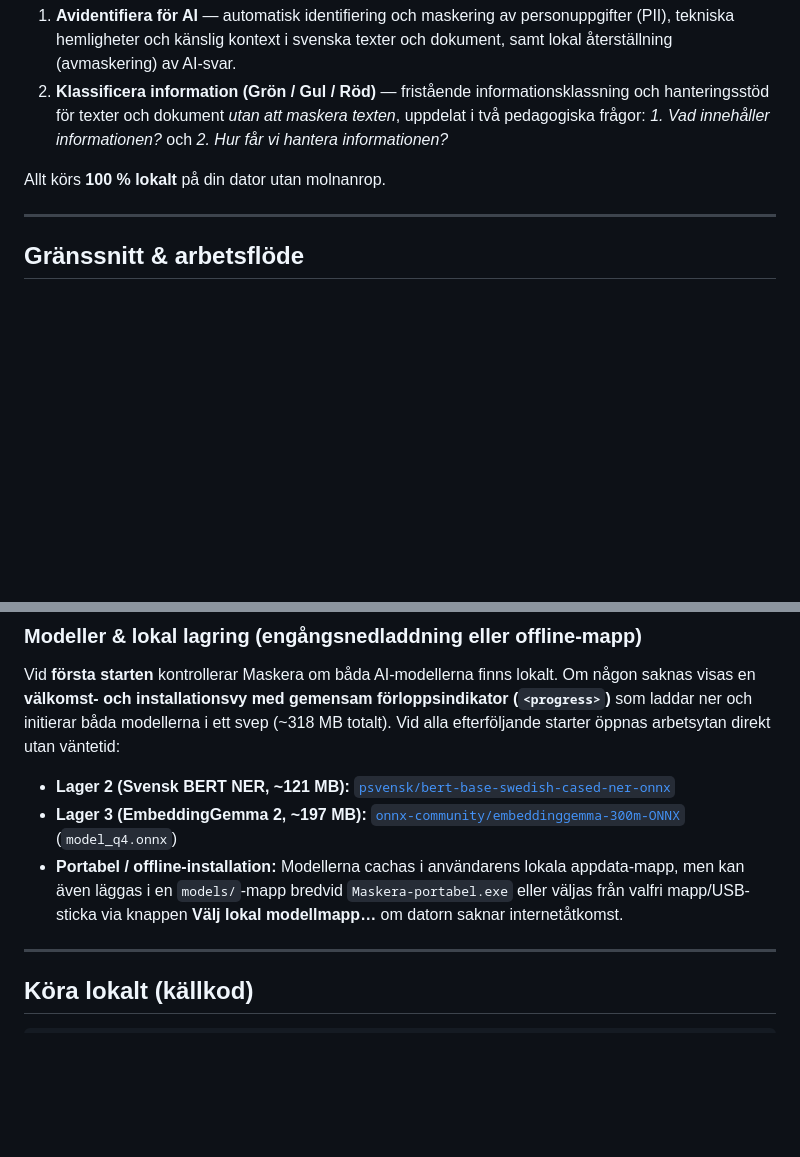
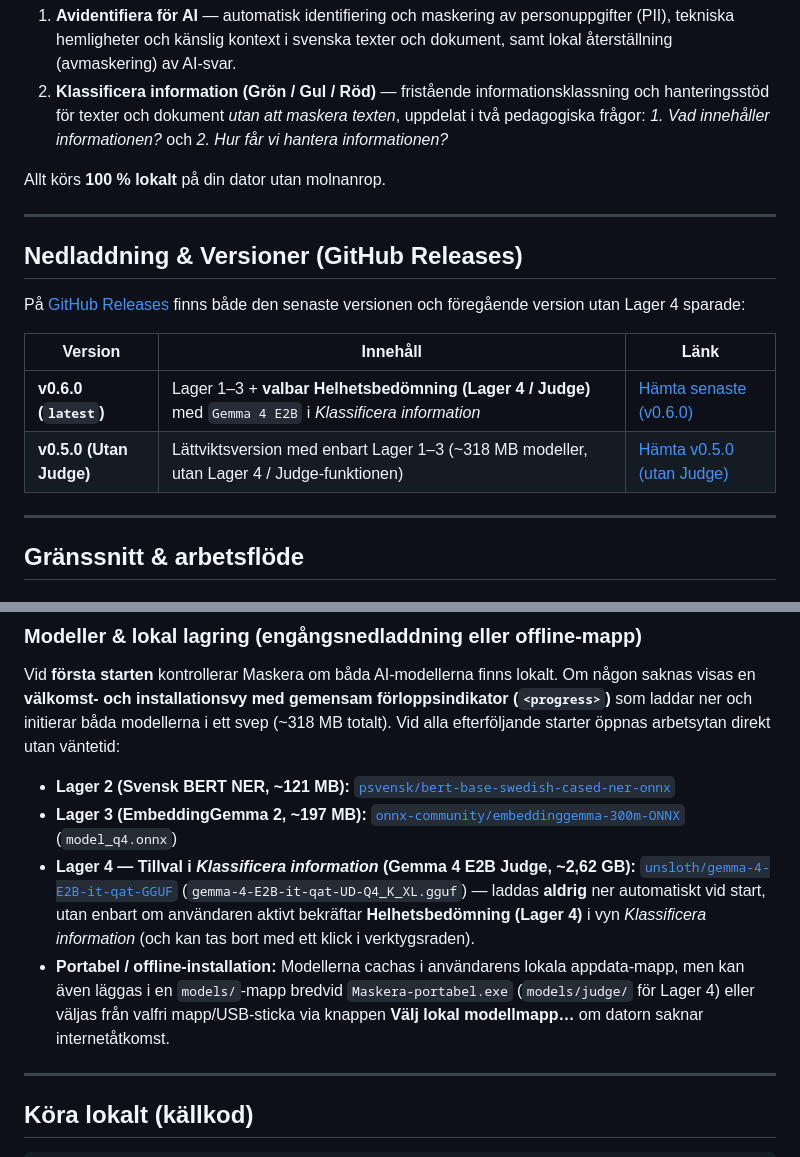
Before and after one commit to mrswedish/Maskera, a Markdown page: README.md, 2 parts joined by grey strips. GitHub-like rendering; blank space fills up the shorter version.

```diff
--- a/README.md
+++ b/README.md
@@ -6,6 +6,17 @@ Maskera är ett snabbt, helt lokalt skrivbordsverktyg med **två fristående arb
 2. **Klassificera information (Grön / Gul / Röd)** — fristående informationsklassning och hanteringsstöd för texter och dokument *utan att maskera texten*, uppdelat i två pedagogiska frågor: *1. Vad innehåller informationen?* och *2. Hur får vi hantera informationen?*
 
 Allt körs **100 % lokalt** på din dator utan molnanrop.
+
+---
+
+## Nedladdning & Versioner (GitHub Releases)
+
+På [GitHub Releases](https://github.com/mrswedish/Maskera/releases) finns både den senaste versionen och föregående version utan Lager 4 sparade:
+
+| Version | Innehåll | Länk |
+|---|---|---|
+| **v0.6.0 (`latest`)** | Lager 1–3 + **valbar Helhetsbedömning (Lager 4 / Judge)** med `Gemma 4 E2B` i *Klassificera information* | [Hämta senaste (v0.6.0)](https://github.com/mrswedish/Maskera/releases/latest) |
+| **v0.5.0 (Utan Judge)** | Lättviktsversion med enbart Lager 1–3 (~318 MB modeller, utan Lager 4 / Judge-funktionen) | [Hämta v0.5.0 (utan Judge)](https://github.com/mrswedish/Maskera/releases/tag/v0.5.0) |
 
 ---
 
@@ -139,7 +156,8 @@ Vid **första starten** kontrollerar Maskera om båda AI-modellerna finns lokalt
 
 - **Lager 2 (Svensk BERT NER, ~121 MB):** [`psvensk/bert-base-swedish-cased-ner-onnx`](https://huggingface.co/psvensk/bert-base-swedish-cased-ner-onnx)
 - **Lager 3 (EmbeddingGemma 2, ~197 MB):** [`onnx-community/embeddinggemma-300m-ONNX`](https://huggingface.co/onnx-community/embeddinggemma-300m-ONNX) (`model_q4.onnx`)
-- **Portabel / offline-installation:** Modellerna cachas i användarens lokala appdata-mapp, men kan även läggas i en `models/`-mapp bredvid `Maskera-portabel.exe` eller väljas från valfri mapp/USB-sticka via knappen **Välj lokal modellmapp…** om datorn saknar internetåtkomst.
+- **Lager 4 — Tillval i *Klassificera information* (Gemma 4 E2B Judge, ~2,62 GB):** [`unsloth/gemma-4-E2B-it-qat-GGUF`](https://huggingface.co/unsloth/gemma-4-E2B-it-qat-GGUF) (`gemma-4-E2B-it-qat-UD-Q4_K_XL.gguf`) — laddas **aldrig** ner automatiskt vid start, utan enbart om användaren aktivt bekräftar **Helhetsbedömning (Lager 4)** i vyn *Klassificera information* (och kan tas bort med ett klick i verktygsraden).
+- **Portabel / offline-installation:** Modellerna cachas i användarens lokala appdata-mapp, men kan även läggas i en `models/`-mapp bredvid `Maskera-portabel.exe` (`models/judge/` för Lager 4) eller väljas från valfri mapp/USB-sticka via knappen **Välj lokal modellmapp…** om datorn saknar internetåtkomst.
 
 ---
 
```
Also changed, not shown: other parts of README.md (+7 -1 lines), ROADMAP.md (+4 -4 lines), docs/screenshots/maskera-klassificera-light.png, 12 other files.
